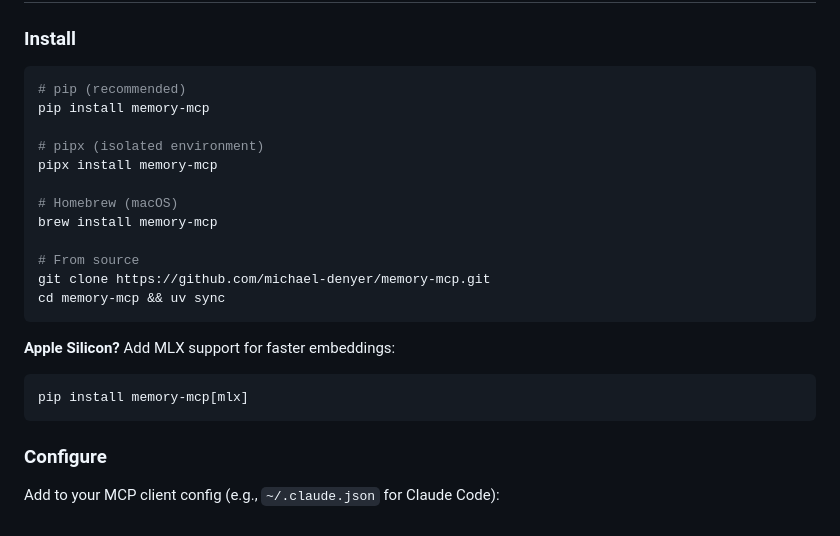
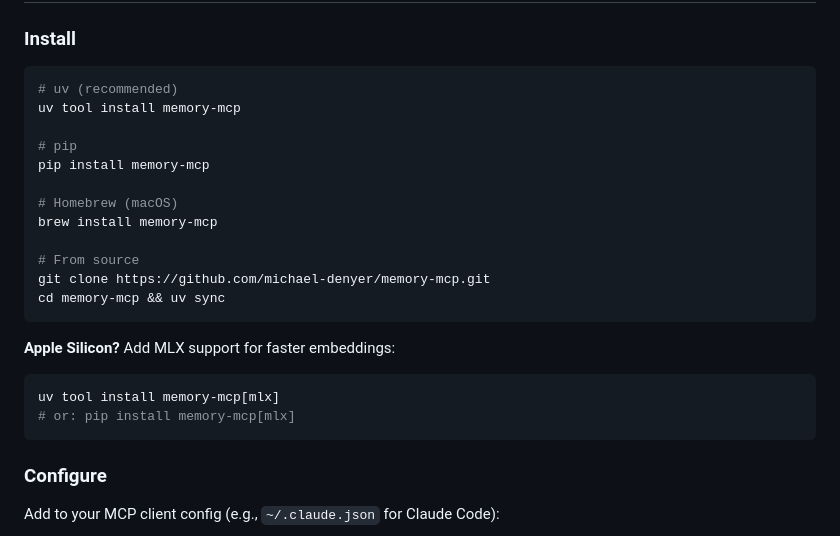
Before and after one commit to michael-denyer/memory-mcp, a Markdown page: README.md, the part around the change. GitHub-like rendering.

Commit message:
docs: use uv tool install as recommended installation method

````diff
--- a/README.md
+++ b/README.md
@@ -69,11 +69,11 @@ The system learns what you use and automatically promotes it. No manual curation
 ### Install
 
 ```bash
-# pip (recommended)
+# uv (recommended)
+uv tool install memory-mcp
+
+# pip
 pip install memory-mcp
-
-# pipx (isolated environment)
-pipx install memory-mcp
 
 # Homebrew (macOS)
 brew install memory-mcp
@@ -85,7 +85,8 @@ cd memory-mcp && uv sync
 
 **Apple Silicon?** Add MLX support for faster embeddings:
 ```bash
-pip install memory-mcp[mlx]
+uv tool install memory-mcp[mlx]
+# or: pip install memory-mcp[mlx]
 ```
 
 ### Configure
````
